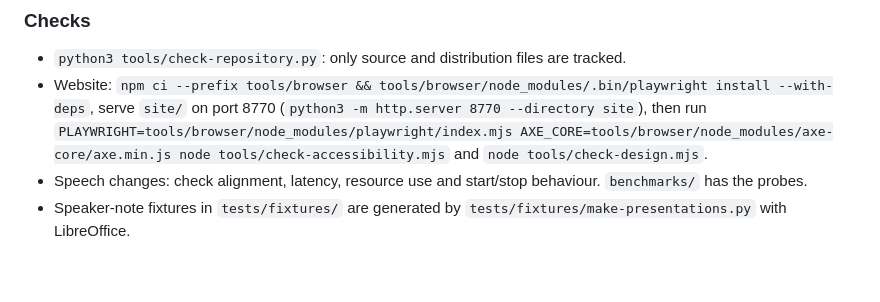
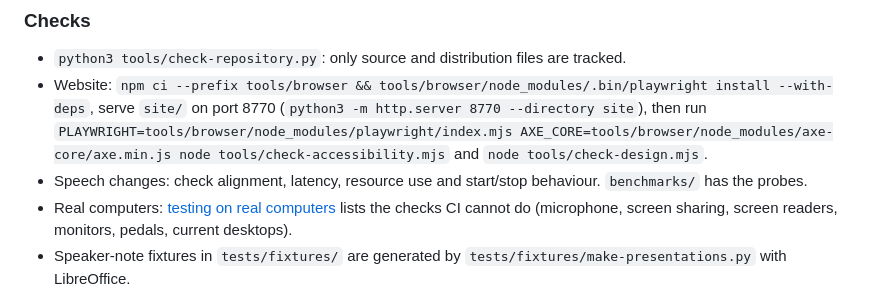
Before and after one commit to brianidavide/kalipso, a Markdown page: CONTRIBUTING.md, the part around the change. Drawn GitHub-style; blank space fills up the shorter version.

```diff
--- a/CONTRIBUTING.md
+++ b/CONTRIBUTING.md
@@ -36,6 +36,7 @@ xvfb-run -a env QT_QPA_PLATFORM=xcb build/ui_tests
 - `python3 tools/check-repository.py`: only source and distribution files are tracked.
 - Website: `npm ci --prefix tools/browser && tools/browser/node_modules/.bin/playwright install --with-deps`, serve `site/` on port 8770 (`python3 -m http.server 8770 --directory site`), then run `PLAYWRIGHT=tools/browser/node_modules/playwright/index.mjs AXE_CORE=tools/browser/node_modules/axe-core/axe.min.js node tools/check-accessibility.mjs` and `node tools/check-design.mjs`.
 - Speech changes: check alignment, latency, resource use and start/stop behaviour. `benchmarks/` has the probes.
+- Real computers: [testing on real computers](docs/manual-testing.md) lists the checks CI cannot do (microphone, screen sharing, screen readers, monitors, pedals, current desktops).
 - Speaker-note fixtures in `tests/fixtures/` are generated by `tests/fixtures/make-presentations.py` with LibreOffice.
 
 Use synthetic test data. Never commit recordings, transcripts, models, API keys, packages, screenshots (other than curated `site/assets/media/`) or machine-specific configuration; put local output under the ignored `artifacts/`.
```
Also changed, not shown: docs/manual-testing.md (added, +70 -0 lines).
